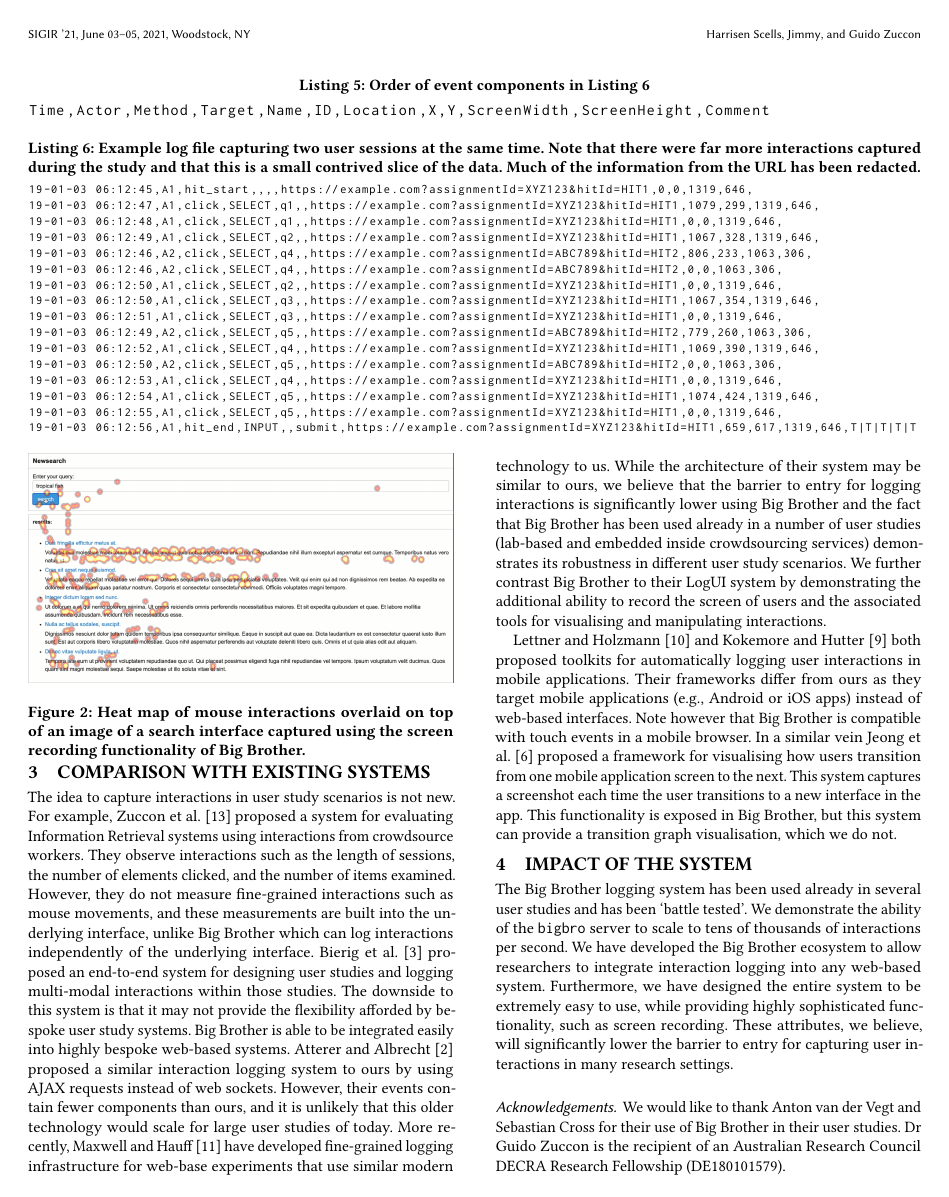
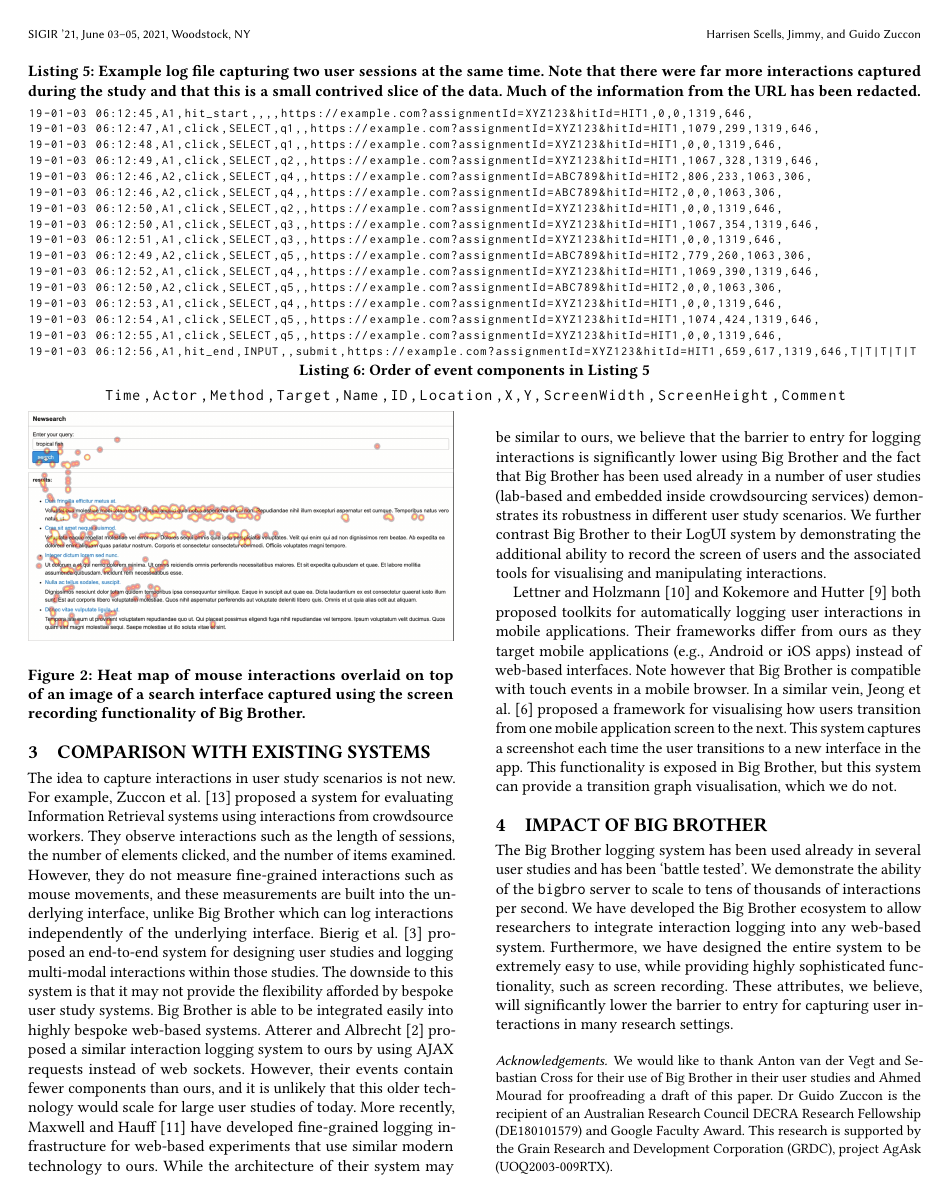
Before and after one commit to hscells/bigbro, a LaTeX paper (paper/sigir2021-bigbro-demo.tex, which reads paper/comparison.tex, paper/impact.tex, paper/operation.tex): page 4 of 5. Compiled offline with pdfLaTeX.

Commit message:
Feedback from Ahmed and vspacing.

```diff
--- a/paper/comparison.tex
+++ b/paper/comparison.tex
@@ -1,5 +2,5 @@
 \section{Comparison with Existing Systems}
 
-The idea to capture interactions in user study scenarios is not new. For example, Zuccon et al.~\cite{zuccon2013crowdsourcing} proposed a system for evaluating Information Retrieval systems using interactions from crowdsource workers. They observe interactions such as the length of sessions, the number of elements clicked, and the number of items examined. However, they do not measure fine-grained interactions such as mouse movements, and these measurements are built into the underlying interface, unlike Big Brother which can log interactions independently of the underlying interface. Bierig et al.~\cite{bierig2009user} proposed an end-to-end system for designing user studies and logging multi-modal interactions within those studies. The downside to this system is that it may not provide the flexibility afforded by bespoke user study systems. Big Brother is able to be integrated easily into highly bespoke web-based systems. Atterer and Albrecht~\cite{atterer2007tracking} proposed a similar interaction logging system to ours by using AJAX requests instead of web sockets. However, their events contain fewer components than ours, and it is unlikely that this older technology would scale for large user studies of today. More recently, Maxwell and Hauff~\cite{maxwell2021logui} have developed fine-grained logging infrastructure for web-base experiments that use similar modern technology to us. While the architecture of their system may be similar to ours, we believe that the barrier to entry for logging interactions is significantly lower using Big Brother and the fact that Big Brother has been used already in a number of user studies (lab-based and embedded inside crowdsourcing services) demonstrates its robustness in different user study scenarios. We further contrast Big Brother to their LogUI system by demonstrating the additional ability to record the screen of users and the associated tools for visualising and manipulating interactions.
+The idea to capture interactions in user study scenarios is not new. For example, Zuccon et al.~\cite{zuccon2013crowdsourcing} proposed a system for evaluating Information Retrieval systems using interactions from crowdsource workers. They observe interactions such as the length of sessions, the number of elements clicked, and the number of items examined. However, they do not measure fine-grained interactions such as mouse movements, and these measurements are built into the underlying interface, unlike Big Brother which can log interactions independently of the underlying interface. Bierig et al.~\cite{bierig2009user} proposed an end-to-end system for designing user studies and logging multi-modal interactions within those studies. The downside to this system is that it may not provide the flexibility afforded by bespoke user study systems. Big Brother is able to be integrated easily into highly bespoke web-based systems. Atterer and Albrecht~\cite{atterer2007tracking} proposed a similar interaction logging system to ours by using AJAX requests instead of web sockets. However, their events contain fewer components than ours, and it is unlikely that this older technology would scale for large user studies of today. More recently, Maxwell and Hauff~\cite{maxwell2021logui} have developed fine-grained logging infrastructure for web-based experiments that use similar modern technology to ours. While the architecture of their system may be similar to ours, we believe that the barrier to entry for logging interactions is significantly lower using Big Brother and the fact that Big Brother has been used already in a number of user studies (lab-based and embedded inside crowdsourcing services) demonstrates its robustness in different user study scenarios. We further contrast Big Brother to their LogUI system by demonstrating the additional ability to record the screen of users and the associated tools for visualising and manipulating interactions.
 
-Lettner and Holzmann~\cite{lettner2012automated} and Kokemore and Hutter~\cite{kokemor2016aspect} both proposed toolkits for automatically logging user interactions in mobile applications. Their frameworks differ from ours as they target mobile applications (e.g., Android or iOS apps) instead of web-based interfaces. Note however that Big Brother is compatible with touch events in a mobile browser. In a similar vein Jeong et al.~\cite{jeong2020gui} proposed a framework for visualising how users transition from one mobile application screen to the next. This system captures a screenshot each time the user transitions to a new interface in the app. This functionality is exposed in Big Brother, but this system can provide a transition graph visualisation, which we do not.
+Lettner and Holzmann~\cite{lettner2012automated} and Kokemore and Hutter~\cite{kokemor2016aspect} both proposed toolkits for automatically logging user interactions in mobile applications. Their frameworks differ from ours as they target mobile applications (e.g., Android or iOS apps) instead of web-based interfaces. Note however that Big Brother is compatible with touch events in a mobile browser. In a similar vein, Jeong et al.~\cite{jeong2020gui} proposed a framework for visualising how users transition from one mobile application screen to the next. This system captures a screenshot each time the user transitions to a new interface in the app. This functionality is exposed in Big Brother, but this system can provide a transition graph visualisation, which we do not.
--- a/paper/impact.tex
+++ b/paper/impact.tex
@@ -1,4 +1,4 @@
 \vspace{-12pt}
-\section{Impact of the System}
+\section{Impact of Big Brother}
 
 The Big Brother logging system has been used already in several user studies and has been `battle tested'. We demonstrate the ability of the \bb server to scale to tens of thousands of interactions per second. We have developed the Big Brother ecosystem to allow researchers to integrate interaction logging into any web-based system. Furthermore, we have designed the entire system to be extremely easy to use, while providing highly sophisticated functionality, such as screen recording. These attributes, we believe, will significantly lower the barrier to entry for capturing user interactions in many research settings.
--- a/paper/operation.tex
+++ b/paper/operation.tex
@@ -85,9 +85,7 @@ Events are streamed from the user's web browser to a centralised server over web
 In addition to allowing the researcher to see in real-time how users are interacting with their experiments (and potentially throw away sessions from users who completed the study too quickly), it provides a second way to record responses that users make to questionnaires.
 
 \begin{figure*}
-\begin{lstlisting}[caption=Order of event components in Listing~\ref{lst:logs},label=lst:components]
-Time,Actor,Method,Target,Name,ID,Location,X,Y,ScreenWidth,ScreenHeight,Comment
-\end{lstlisting}
+\vspace{-8pt}
 \begin{lstlisting}[basicstyle=\footnotesize\ttfamily,caption=Example log file capturing two user sessions at the same time. Note that there were far more interactions captured during the study and that this is a small contrived slice of the data. Much of the information from the URL has been redacted.,label=lst:logs]
 19-01-03 06:12:45,A1,hit_start,,,,https://example.com?assignmentId=XYZ123&hitId=HIT1,0,0,1319,646,
 19-01-03 06:12:47,A1,click,SELECT,q1,,https://example.com?assignmentId=XYZ123&hitId=HIT1,1079,299,1319,646,
@@ -105,6 +103,10 @@ Time,Actor,Method,Target,Name,ID,Location,X,Y,ScreenWidth,ScreenHeight,Comment
 19-01-03 06:12:54,A1,click,SELECT,q5,,https://example.com?assignmentId=XYZ123&hitId=HIT1,1074,424,1319,646,
 19-01-03 06:12:55,A1,click,SELECT,q5,,https://example.com?assignmentId=XYZ123&hitId=HIT1,0,0,1319,646,
 19-01-03 06:12:56,A1,hit_end,INPUT,,submit,https://example.com?assignmentId=XYZ123&hitId=HIT1,659,617,1319,646,T|T|T|T|T
+\end{lstlisting}
+\vspace{-8pt}
+\begin{lstlisting}[caption=Order of event components in Listing~\ref{lst:logs},label=lst:components]
+	Time,Actor,Method,Target,Name,ID,Location,X,Y,ScreenWidth,ScreenHeight,Comment
 \end{lstlisting}
 \vspace{-8pt}
 \end{figure*}
@@ -146,8 +148,10 @@ The Big Brother family also includes other tools for visualising and manipulatin
 \subsection{\texttt{bbheat}}
 
 \begin{figure}
+	\vspace{-8pt}
 	\includegraphics[width=\linewidth]{heatmap}
-	\caption{Heat map of mouse interactions overlaid on top of an image of a search interface captured using the screen recording functionality of Big Brother.\vspace{-16pt}}
+	\vspace{-8pt}
+	\caption{Heat map of mouse interactions overlaid on top of an image of a search interface captured using the screen recording functionality of Big Brother.\vspace{-8pt}}
 	\label{fig:heat}
 \end{figure}
 
--- a/paper/sigir2021-bigbro-demo.tex
+++ b/paper/sigir2021-bigbro-demo.tex
@@ -227,8 +227,10 @@ We present this service to the wider IR community as an Open Source tool, dubbed
 %% (and NOT an unnumbered section). This ensures the proper
 %% identification of the section in the article metadata, and the
 %% consistent spelling of the heading.
+\vspace{-8pt}
+\small
 \subsubsection*{Acknowledgements}
-We would like to thank Anton van der Vegt and Sebastian Cross for their use of Big Brother in their user studies. Dr Guido Zuccon is the recipient of an Australian Research Council DECRA Research Fellowship (DE180101579).
+We would like to thank Anton van der Vegt and Sebastian Cross for their use of Big Brother in their user studies and Ahmed Mourad for proofreading a draft of this paper. Dr Guido Zuccon is the recipient of an Australian Research Council DECRA Research Fellowship (DE180101579) and Google Faculty Award. This research is supported by the Grain Research and Development Corporation (GRDC), project AgAsk (UOQ2003-009RTX).
 
 
 %%
```
Also changed, not shown: paper/importance.tex (+3 -3 lines), paper/comparison.tex (1 more changed lines), paper/operation.tex (4 more changed lines), paper/sigir2021-bigbro-demo.tex (2 more changed lines).
